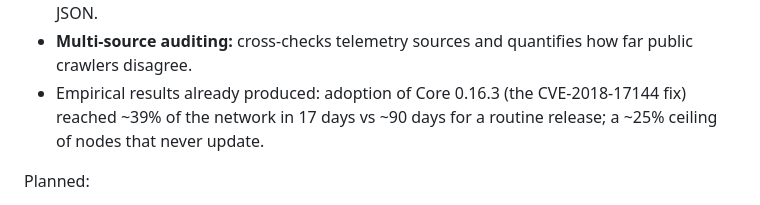
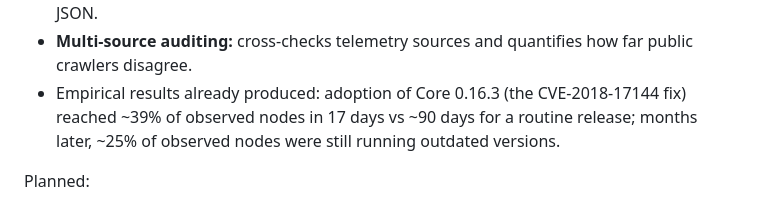
Before and after one commit to javierpmateos/bitcoin-twin, a Markdown page: README.md, the part around the change. GitHub-like rendering.

Commit message:
README: precisión metodológica — 'observed nodes' en vez de 'the network'; evitar afirmar que nodos 'never update'

```diff
--- a/README.md
+++ b/README.md
@@ -55,8 +55,9 @@ validator
 - **Multi-source auditing:** cross-checks telemetry sources and quantifies
   how far public crawlers disagree.
 - Empirical results already produced: adoption of Core 0.16.3 (the
-  CVE-2018-17144 fix) reached ~39% of the network in 17 days vs ~90 days
-  for a routine release; a ~25% ceiling of nodes that never update.
+  CVE-2018-17144 fix) reached ~39% of observed nodes in 17 days vs ~90 days
+  for a routine release; months later, ~25% of observed nodes were still
+  running outdated versions.
 
 Planned:
 
```
